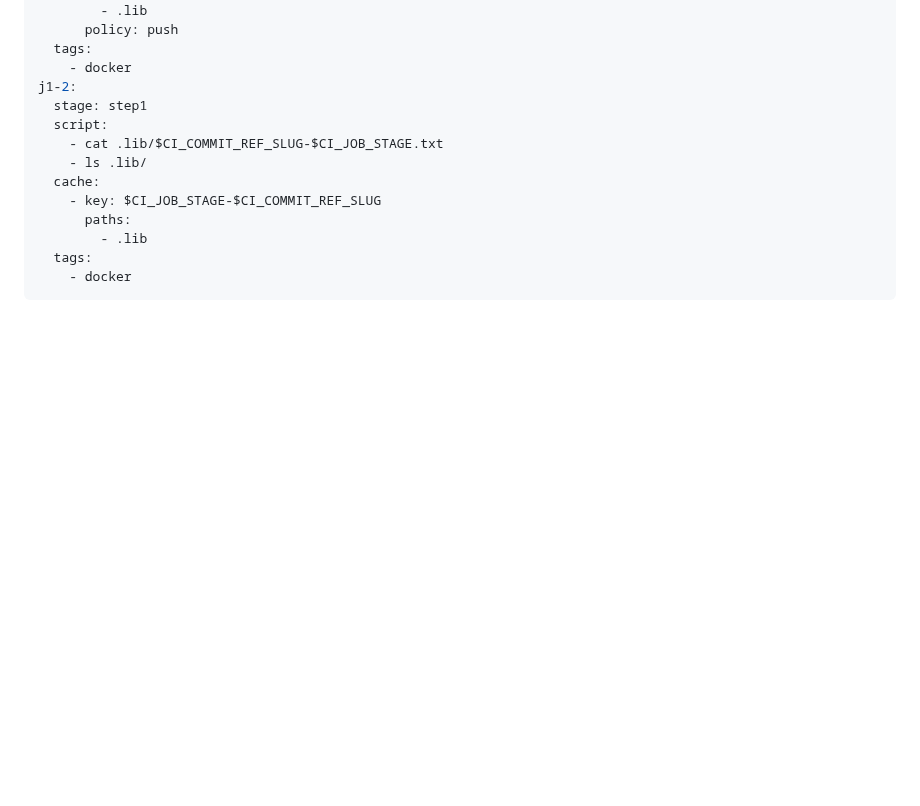
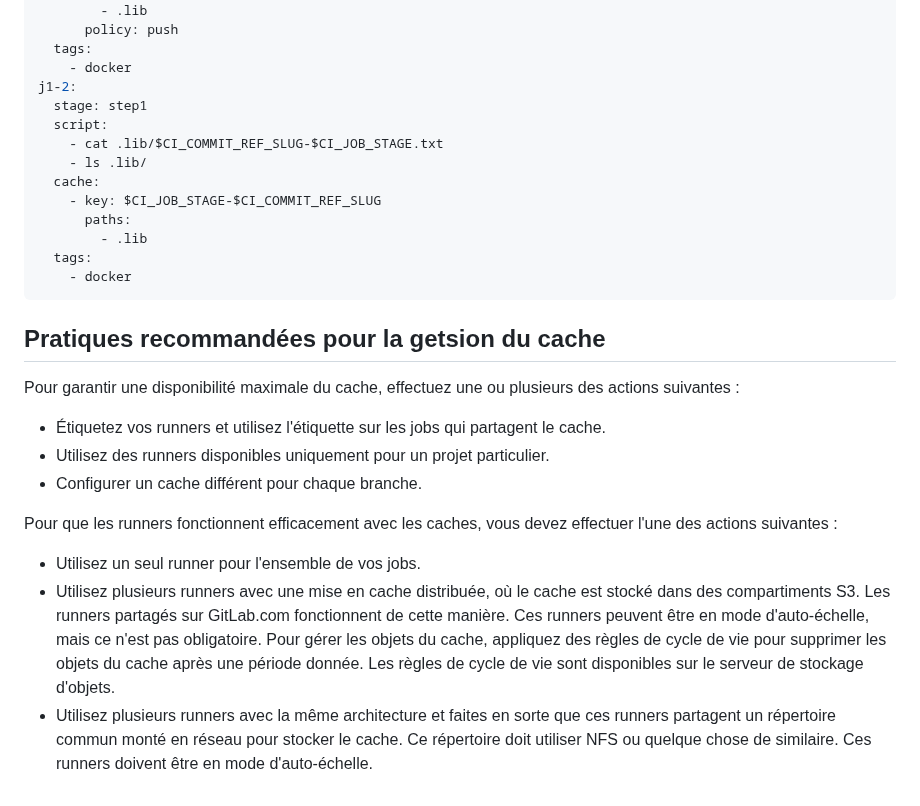
Before and after one commit to becodeorg/DAS-CI-CD, a Markdown page: 09-Cache-runner.md, the part around the change. Rendered like a GitHub page; blank space fills up the shorter version.

````diff
--- a/09-Cache-runner.md
+++ b/09-Cache-runner.md
@@ -162,3 +162,17 @@ j1-2:
   tags:
     - docker
 ```
+
+
+## Pratiques recommandées pour la getsion du cache
+Pour garantir une disponibilité maximale du cache, effectuez une ou plusieurs des actions suivantes :
+
+* Étiquetez vos runners et utilisez l'étiquette sur les jobs qui partagent le cache.
+* Utilisez des runners disponibles uniquement pour un projet particulier.
+* Configurer un cache différent pour chaque branche.
+
+ Pour que les runners fonctionnent efficacement avec les caches, vous devez effectuer l'une des actions suivantes :
+
+* Utilisez un seul runner pour l'ensemble de vos jobs.
+* Utilisez plusieurs runners avec une mise en cache distribuée, où le cache est stocké dans des compartiments S3. Les runners partagés sur GitLab.com fonctionnent de cette manière. Ces runners peuvent être en mode d'auto-échelle, mais ce n'est pas obligatoire. Pour gérer les objets du cache, appliquez des règles de cycle de vie pour supprimer les objets du cache après une période donnée. Les règles de cycle de vie sont disponibles sur le serveur de stockage d'objets.
+* Utilisez plusieurs runners avec la même architecture et faites en sorte que ces runners partagent un répertoire commun monté en réseau pour stocker le cache. Ce répertoire doit utiliser NFS ou quelque chose de similaire. Ces runners doivent être en mode d'auto-échelle.
````
